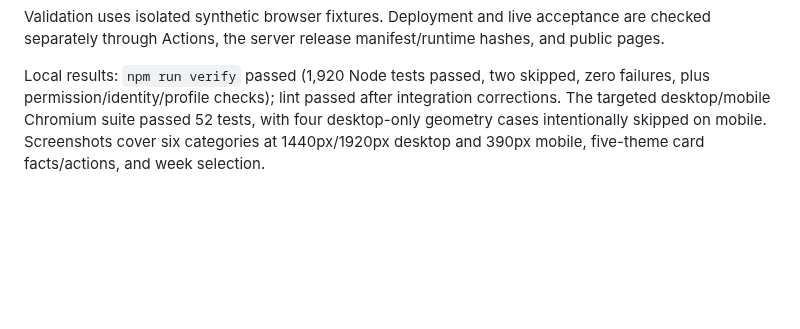
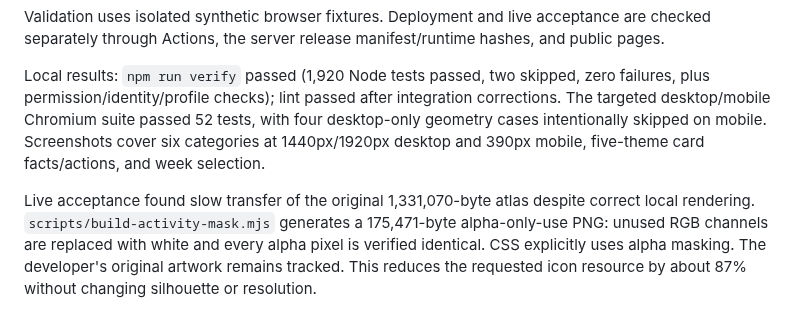
Before and after one commit to WANGLEVY9/NJURedCross, a Markdown page: reports/ACTIVITY_BADGES_BRANCH_INTEGRATION_2026-10-16.md, the part around the change. GitHub-like rendering; blank space fills up the shorter version.

Commit message:
perf(portal): serve lossless compact category masks

```diff
--- a/reports/ACTIVITY_BADGES_BRANCH_INTEGRATION_2026-10-16.md
+++ b/reports/ACTIVITY_BADGES_BRANCH_INTEGRATION_2026-10-16.md
@@ -35,3 +35,5 @@ The older `eventCenterLabel()` would collapse 一加助残专项 into 博爱中
 Validation uses isolated synthetic browser fixtures. Deployment and live acceptance are checked separately through Actions, the server release manifest/runtime hashes, and public pages.
 
 Local results: `npm run verify` passed (1,920 Node tests passed, two skipped, zero failures, plus permission/identity/profile checks); lint passed after integration corrections. The targeted desktop/mobile Chromium suite passed 52 tests, with four desktop-only geometry cases intentionally skipped on mobile. Screenshots cover six categories at 1440px/1920px desktop and 390px mobile, five-theme card facts/actions, and week selection.
+
+Live acceptance found slow transfer of the original 1,331,070-byte atlas despite correct local rendering. `scripts/build-activity-mask.mjs` generates a 175,471-byte alpha-only-use PNG: unused RGB channels are replaced with white and every alpha pixel is verified identical. CSS explicitly uses alpha masking. The developer's original artwork remains tracked. This reduces the requested icon resource by about 87% without changing silhouette or resolution.
```
Also changed, not shown: public/assets/activity-icons/centres-mask.png (added), 3 other files.
